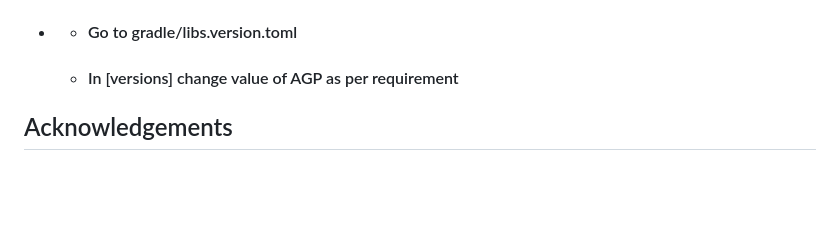
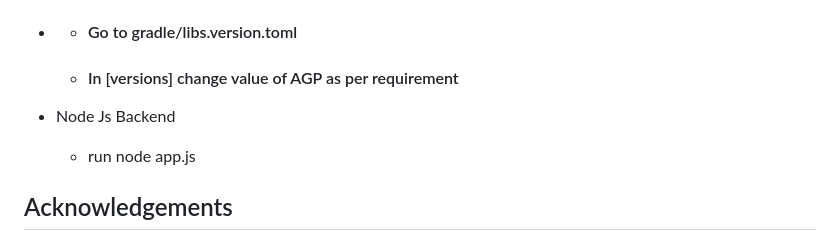
Before and after one commit to hack2skill/gen-ai-rush-buildathon, a Markdown page: README.md, the part around the change. Rendered like a GitHub page; blank space fills up the shorter version.

```diff
--- a/README.md
+++ b/README.md
@@ -71,6 +71,9 @@ Following latest Android Norms
 -  -  #### Go to gradle/libs.version.toml
    -  #### In [versions] change value of AGP as per requirement
 
+- Node Js Backend
+  - run node app.js
+
 
 ## Acknowledgements
 
```
